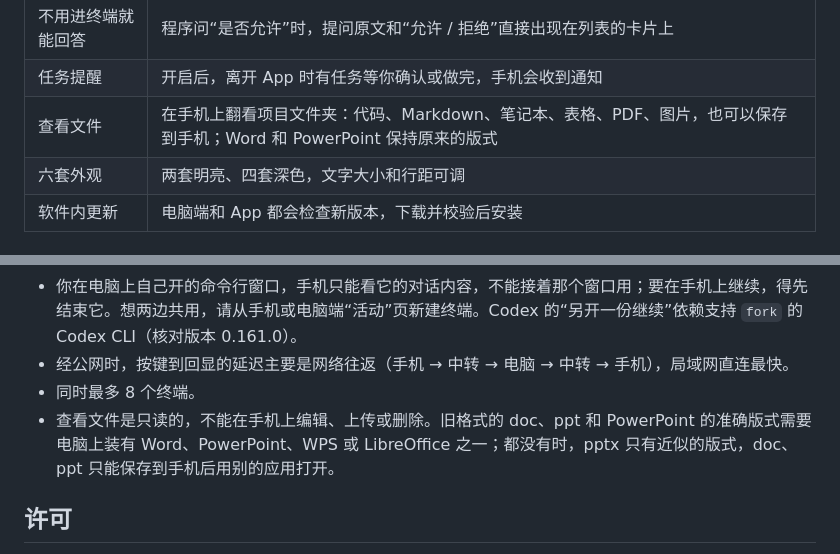
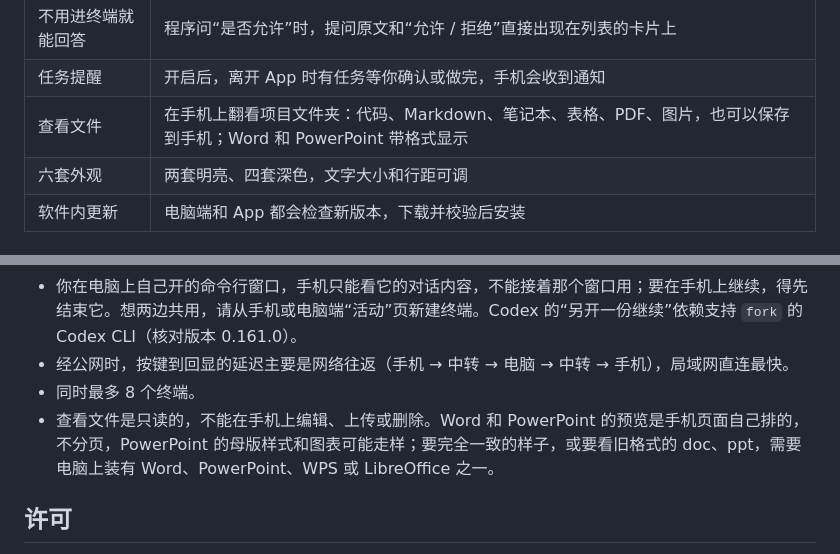
Before and after one commit to KangWang42/remote-cli, a Markdown page: README.md, 2 parts joined by grey strips. GitHub-like rendering.

```diff
--- a/README.md
+++ b/README.md
@@ -66,7 +66,7 @@
 | 状态一目了然 | 等你确认、已完成、正在执行、等待输入各有一种颜色 |
 | 不用进终端就能回答 | 程序问“是否允许”时，提问原文和“允许 / 拒绝”直接出现在列表的卡片上 |
 | 任务提醒 | 开启后，离开 App 时有任务等你确认或做完，手机会收到通知 |
-| 查看文件 | 在手机上翻看项目文件夹：代码、Markdown、笔记本、表格、PDF、图片，也可以保存到手机；Word 和 PowerPoint 保持原来的版式 |
+| 查看文件 | 在手机上翻看项目文件夹：代码、Markdown、笔记本、表格、PDF、图片，也可以保存到手机；Word 和 PowerPoint 带格式显示 |
 | 六套外观 | 两套明亮、四套深色，文字大小和行距可调 |
 | 软件内更新 | 电脑端和 App 都会检查新版本，下载并校验后安装 |
 
@@ -161,7 +161,7 @@ App 有三层：**工作台**（所有电脑）→ **一台电脑**（它的项
 - 你在电脑上自己开的命令行窗口，手机只能看它的对话内容，不能接着那个窗口用；要在手机上继续，得先结束它。想两边共用，请从手机或电脑端“活动”页新建终端。Codex 的“另开一份继续”依赖支持 `fork` 的 Codex CLI（核对版本 0.161.0）。
 - 经公网时，按键到回显的延迟主要是网络往返（手机 → 中转 → 电脑 → 中转 → 手机），局域网直连最快。
 - 同时最多 8 个终端。
-- 查看文件是只读的，不能在手机上编辑、上传或删除。旧格式的 doc、ppt 和 PowerPoint 的准确版式需要电脑上装有 Word、PowerPoint、WPS 或 LibreOffice 之一；都没有时，pptx 只有近似的版式，doc、ppt 只能保存到手机后用别的应用打开。
+- 查看文件是只读的，不能在手机上编辑、上传或删除。Word 和 PowerPoint 的预览是手机页面自己排的，不分页，PowerPoint 的母版样式和图表可能走样；要完全一致的样子，或要看旧格式的 doc、ppt，需要电脑上装有 Word、PowerPoint、WPS 或 LibreOffice 之一。
 
 ## 许可
 
```
Also changed, not shown: other parts of README.md (+2 -2 lines), docs/GUIDE.md (+10 -10 lines), docs/LINUX.md (+1 -1 lines), docs/images/files-slides.png, docs/images/files-word.png, 8 other files.
